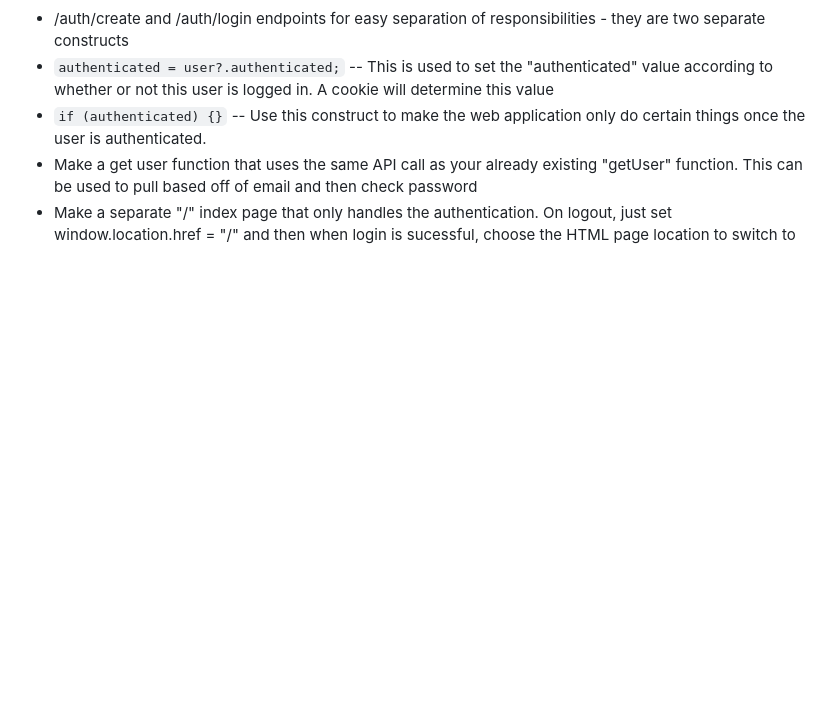
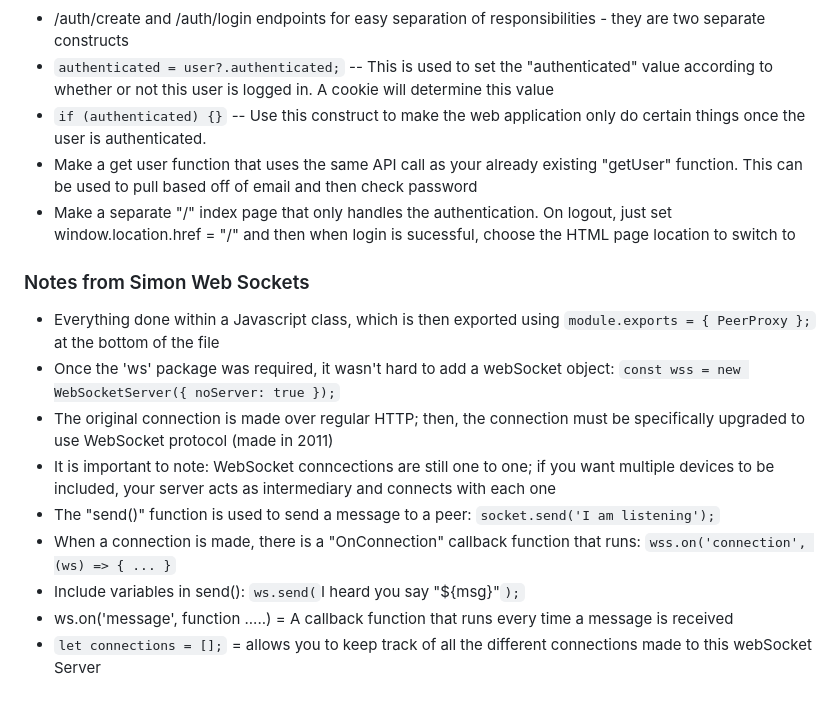
Before and after one commit to jcurt812/startup, a Markdown page: README.md, the part around the change. GitHub-like rendering; blank space fills up the shorter version.

Commit message:
Added notes from Simon Web Sockets

```diff
--- a/README.md
+++ b/README.md
@@ -108,3 +108,15 @@ Every election season, tons of voters go to the polls. Most of them submit a bal
 * `if (authenticated) {}` -- Use this construct to make the web application only do certain things once the user is authenticated.
 * Make a get user function that uses the same API call as your already existing "getUser" function. This can be used to pull based off of email and then check password
 * Make a separate "/" index page that only handles the authentication. On logout, just set window.location.href = "/" and then when login is sucessful, choose the HTML page location to switch to
+
+
+### Notes from Simon Web Sockets
+* Everything done within a Javascript class, which is then exported using `module.exports = { PeerProxy };` at the bottom of the file
+* Once the 'ws' package was required, it wasn't hard to add a webSocket object: `const wss = new WebSocketServer({ noServer: true });`
+* The original connection is made over regular HTTP; then, the connection must be specifically upgraded to use WebSocket protocol (made in 2011)
+* It is important to note: WebSocket conncections are still one to one; if you want multiple devices to be included, your server acts as intermediary and connects with each one
+* The "send()" function is used to send a message to a peer: `socket.send('I am listening');`
+* When a connection is made, there is a "OnConnection" callback function that runs: `wss.on('connection', (ws) => { ... }`
+* Include variables in send(): `ws.send(`I heard you say "${msg}"`);`
+* ws.on('message', function .....) = A callback function that runs every time a message is received
+* `let connections = [];` = allows you to keep track of all the different connections made to this webSocket Server
```
